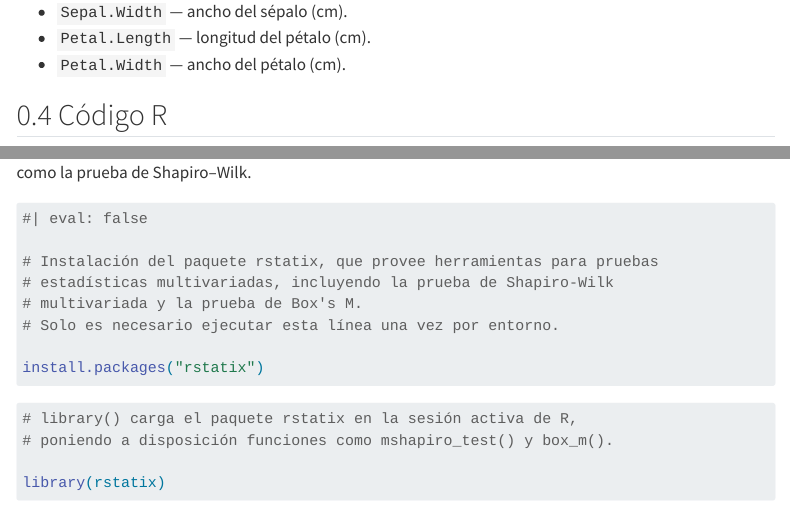
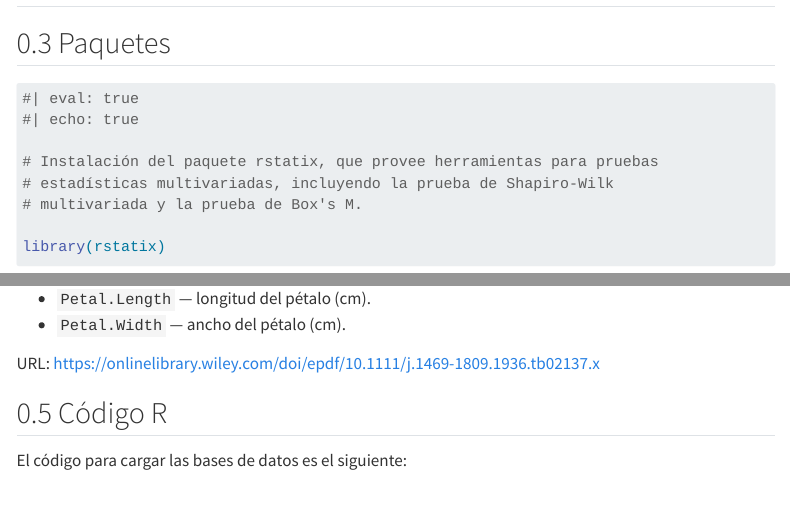
Before and after one commit to solisbarronsamuel/multivariate-statistics, a Quarto document (manova/manova.qmd): the page in a window 1100 px wide, from 540 px down before the commit and from 340 px down after it, and a second part further down, joined at a grey line. Rendered offline with R 4.5, knitr and Pandoc in place of Quarto, with nearby package versions; menus at the side of the page are left out.

Commit message:
change 21 manova 4

````diff
--- a/manova/manova.qmd
+++ b/manova/manova.qmd
@@ -27,3 +27,4 @@
 
 ::: {.panel-tabset}
 
+## Paquetes
@@ -30,3 +37,12 @@
+# Instalación del paquete rstatix, que provee herramientas para pruebas
+# estadísticas multivariadas, incluyendo la prueba de Shapiro-Wilk
+# multivariada y la prueba de Box's M.
+
+library(rstatix)
+
+```
+
+
 ## Descripción general
 
 La base de datos utilizada es `iris`, incluida en R base. Proviene de las observaciones de Ronald Fisher (1936) sobre el género *Iris*. La variable categórica (factor) es `Species` (setosa, versicolor y virginica), con 50 observaciones por especie. Las variables de respuesta son:
@@ -35,6 +51,8 @@
 - `Sepal.Width` — ancho del sépalo (cm).
 - `Petal.Length` — longitud del pétalo (cm).
 - `Petal.Width` — ancho del pétalo (cm).
+
+URL: https://onlinelibrary.wiley.com/doi/epdf/10.1111/j.1469-1809.1936.tb02137.x
 
 ## Código R
 
@@ -204,22 +219,3 @@
-#| eval: false
-
-# Instalación del paquete rstatix, que provee herramientas para pruebas
-# estadísticas multivariadas, incluyendo la prueba de Shapiro-Wilk
-# multivariada y la prueba de Box's M.
-# Solo es necesario ejecutar esta línea una vez por entorno.
-
-install.packages("rstatix")
-
-```
-
-```{r}
-
-# library() carga el paquete rstatix en la sesión activa de R,
-# poniendo a disposición funciones como mshapiro_test() y box_m().
-
-library(rstatix)
-
-```
 
 ```{r}
 
````
Also changed, not shown: multivariate-hypotheses/multivariate-hypotheses.qmd (+12 -5 lines), manova/manova.qmd (9 more changed lines).
